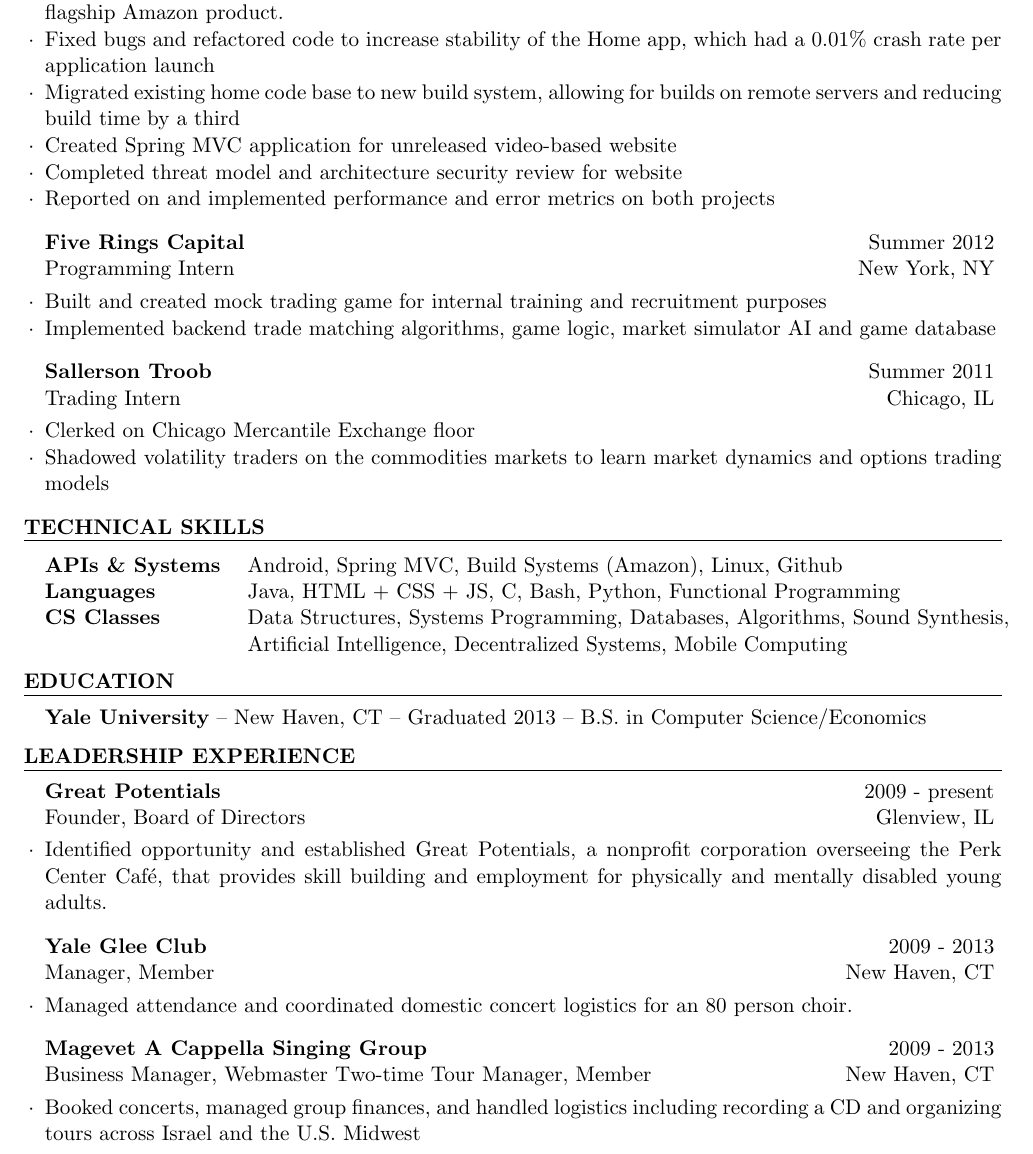
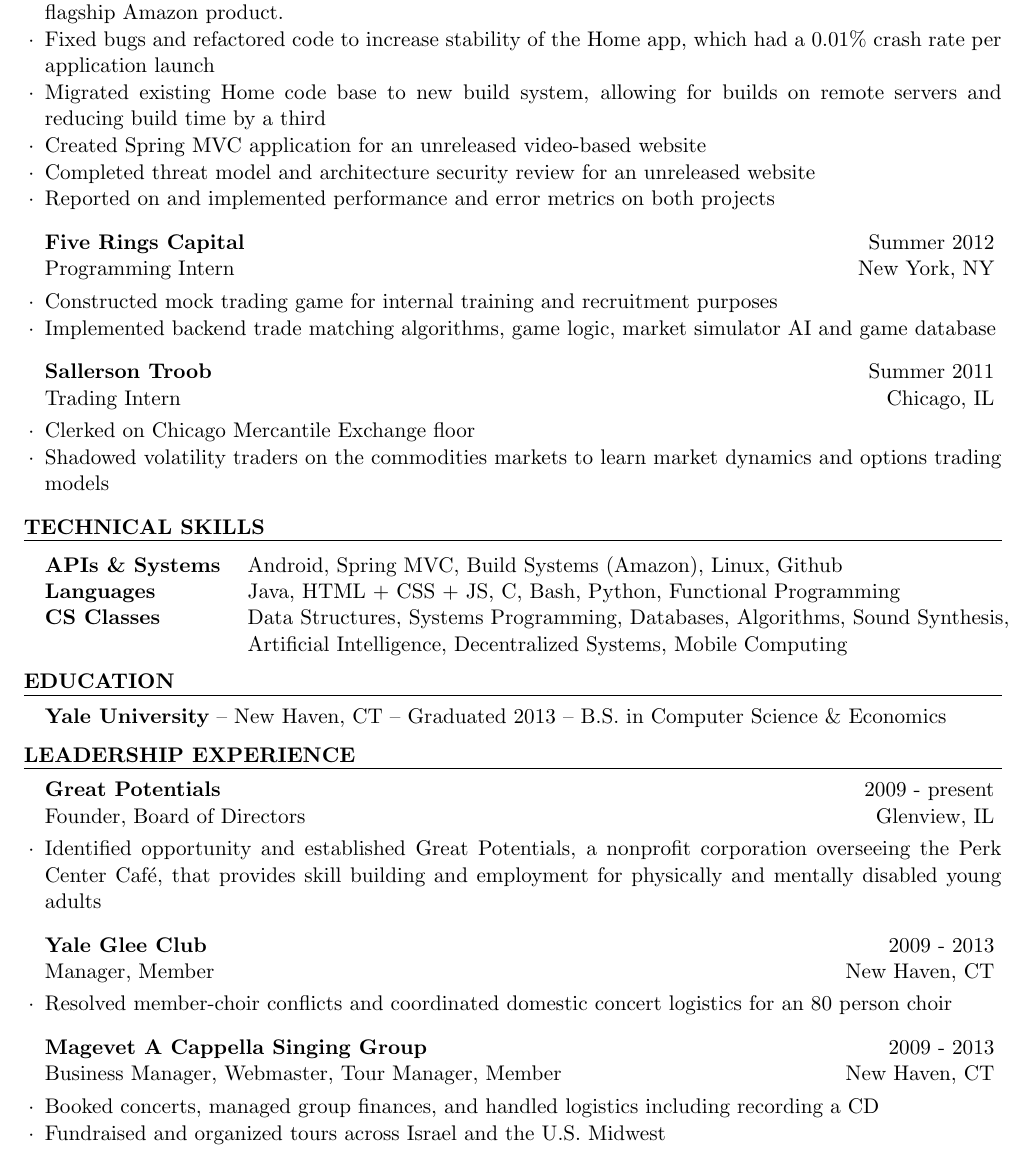
Before and after one commit to jacobmetrick/resume, a LaTeX CV (jacob_resume.tex): part of the page, cut so that both start at the same text. Compiled offline with pdfLaTeX.

Commit message:
Addressed minor comments in aunts' e-mail from 8/30/2015

```diff
--- a/jacob_resume.tex
+++ b/jacob_resume.tex
@@ -44,16 +44,16 @@
 \begin{rSubsection}{Amazon.com Inc.}{August 2013 - Present}{Software Development Engineer I}{Seattle, WA}
 \item Designed and built app grid drag and drop system for the v1.0 launch of Home on the Fire Phone, a flagship Amazon product.
 \item Fixed bugs and refactored code to increase stability of the Home app, which had a 0.01\% crash rate per application launch
-\item Migrated existing home code base to new build system, allowing for builds on remote servers and reducing build time by a third
-\item Created Spring MVC application for unreleased video-based website
-\item Completed threat model and architecture security review for website
+\item Migrated existing Home code base to new build system, allowing for builds on remote servers and reducing build time by a third
+\item Created Spring MVC application for an unreleased video-based website
+\item Completed threat model and architecture security review for an unreleased website
 \item Reported on and implemented performance and error metrics on both projects
 \end{rSubsection}
 
 %------------------------------------------------
 
 \begin{rSubsection}{Five Rings Capital}{Summer 2012}{Programming Intern}{New York, NY}
-\item Built and created mock trading game for internal training and recruitment purposes
+\item Constructed mock trading game for internal training and recruitment purposes
 \item Implemented backend trade matching algorithms, game logic, market simulator AI and game database
 \end{rSubsection}
 
@@ -90,7 +90,7 @@
 
 \begin{rSection}{Education}
 
-\rSmallsectionnl{Yale University}{New Haven, CT}{Graduated 2013}{B.S. in Computer Science\slash Economics}
+\rSmallsectionnl{Yale University}{New Haven, CT}{Graduated 2013}{B.S. in Computer Science \& Economics}
 
 \end{rSection}
 
@@ -102,23 +102,25 @@
 \begin{rSection}{Leadership Experience}
 
 \begin{rSubsection}{Great Potentials}{2009 - present}{Founder, Board of Directors}{Glenview, IL}
-\item Identified opportunity and established Great Potentials, a nonprofit corporation overseeing the Perk Center Caf\'{e}, that provides skill building and employment for physically and mentally disabled young adults.
+\item Identified opportunity and established Great Potentials, a nonprofit corporation overseeing the Perk Center Caf\'{e}, that provides skill building and employment for physically and mentally disabled young adults
 \end{rSubsection}
 
 %------------------------------------------------
 
 \begin{rSubsection}{Yale Glee Club}{2009 - 2013}{Manager, Member}{New Haven, CT}
-\item Managed attendance and coordinated domestic concert logistics for an 80 person choir.
+\item Resolved member-choir conflicts and coordinated domestic concert logistics for an 80 person choir
 \end{rSubsection}
 
 %------------------------------------------------
 
-\begin{rSubsection}{Magevet A Cappella Singing Group}{2009 - 2013}{Business Manager, Webmaster Two-time Tour Manager, Member}{New Haven, CT}
-\item Booked concerts, managed group finances, and handled logistics including recording a CD and organizing tours across Israel and the U.S. Midwest
+\begin{rSubsection}{Magevet A Cappella Singing Group}{2009 - 2013}{Business Manager, Webmaster, Tour Manager, Member}{New Haven, CT}
+\item Booked concerts, managed group finances, and handled logistics including recording a CD
+\item Fundraised and organized tours across Israel and the U.S. Midwest
 \end{rSubsection}
 
 
 \end{rSection}
+
 %----------------------------------------------------------------------------------------
 
 \end{document}
```
